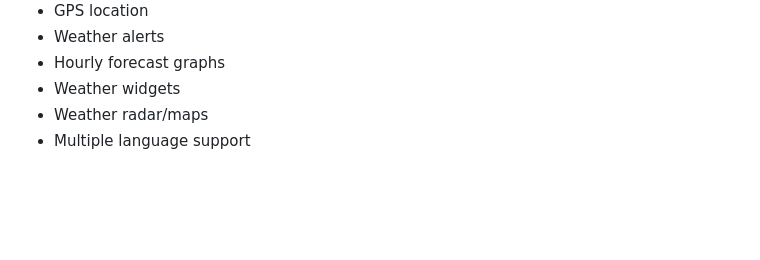
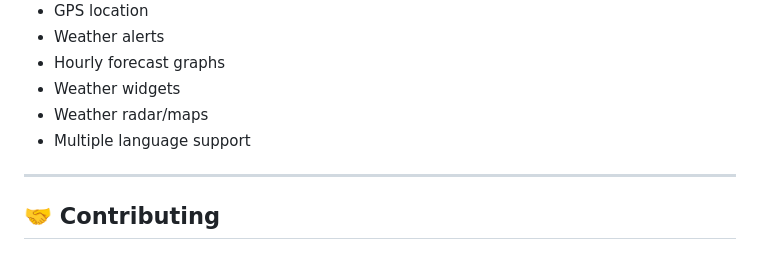
Before and after one commit to zoh01/weather_apis, a Markdown page: README.md, the part around the change. GitHub-like rendering; blank space fills up the shorter version.

```diff
--- a/README.md
+++ b/README.md
@@ -226,3 +226,7 @@ iOS (`ios/Runner/Info.plist`):
 - Weather widgets
 - Weather radar/maps
 - Multiple language support
+
+---
+
+## 🤝 Contributing
```
